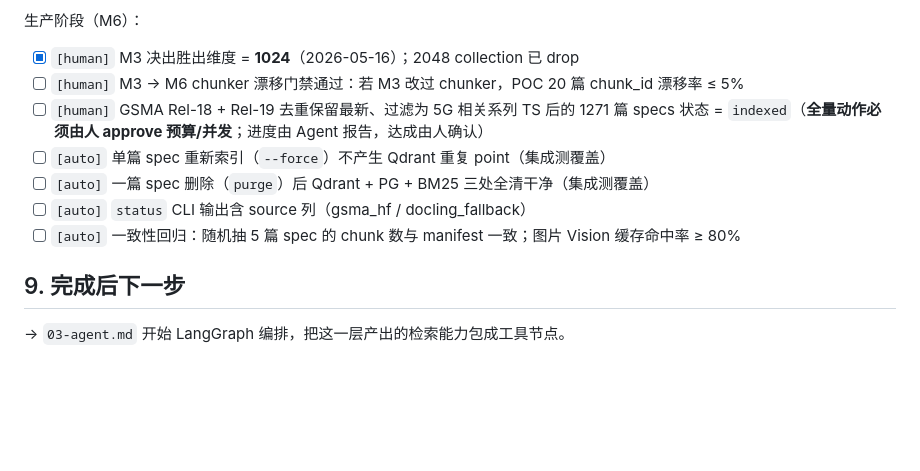
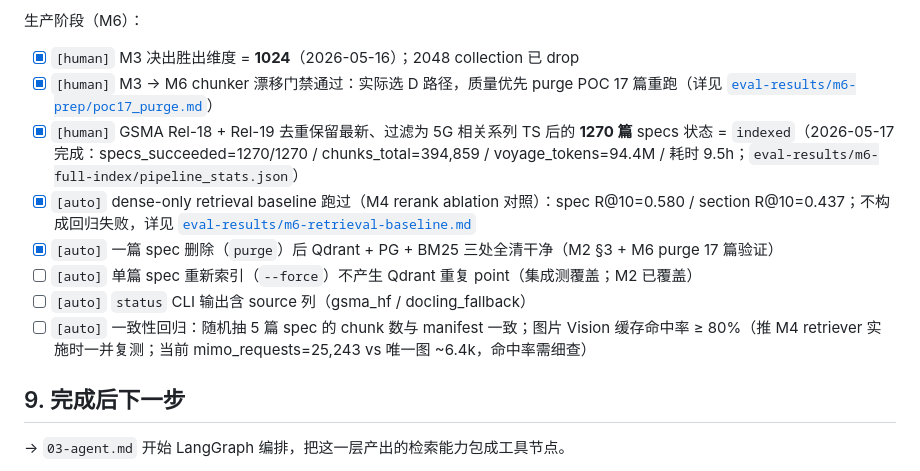
Before and after one commit to EpisodeYu/3GPP-Everything, a Markdown page: docs/03-development/02-ingestion-and-indexing.md, the part around the change. Drawn GitHub-style; blank space fills up the shorter version.

Commit message:
docs(m6): 标记 M6 全量索引完成 + dense-only retrieval baseline 立场
- 00-overview.md §3 M6 行 / mermaid：未勾 → ✅
  - 数据：specs_succeeded=1270/1270 / chunks_total=394,859
    / voyage_tokens=94.4M (< 估算 150M) / 耗时 9.5h
  - 关键决策点重申增条："M6 dense-only retrieval baseline 2026-05-17 接受"
    spec R@10=0.580 / section R@10=0.437 / MRR=0.236，是草垛扩 75× 的预期稀释，
    不视作回归失败；docs/06 §7 的 0.80/0.85 是 end-to-end 阈值由 M7 校验，
    retrieval-only 真正提升验证在 M4 接 voyage-rerank-2.5 后做 ablation
  - chunker 漂移门禁说明改为"2026-05-16 实际选 D 路径 purge 17 篇重跑，无漂移"

- 02-ingestion-and-indexing.md §8 生产清单：
  - [x] chunker 漂移门禁通过 (purge 路径)
  - [x] 1270 篇 specs indexed (M6 全量完成)
  - [x] dense-only retrieval baseline 跑过 (M4 对照基线)
  - [x] purge 三处全清干净 (M2 §3 + M6 17 篇验证)
  - 一致性回归 / Vision 命中率细查推到 M4 retriever 实施时一并做

口径正本：eval-results/m6-retrieval-baseline.md (gitignored)

Co-authored-by: Cursor <cursoragent@cursor.com>

```diff
--- a/docs/03-development/02-ingestion-and-indexing.md
+++ b/docs/03-development/02-ingestion-and-indexing.md
@@ -792,12 +792,13 @@ POC 阶段（M1+M2）：
 生产阶段（M6）：
 
 - [x] `[human]` M3 决出胜出维度 = **1024**（2026-05-16）；2048 collection 已 drop
-- [ ] `[human]` M3 → M6 chunker 漂移门禁通过：若 M3 改过 chunker，POC 20 篇 chunk_id 漂移率 ≤ 5%
-- [ ] `[human]` GSMA Rel-18 + Rel-19 去重保留最新、过滤为 5G 相关系列 TS 后的 1271 篇 specs 状态 = `indexed`（**全量动作必须由人 approve 预算/并发**；进度由 Agent 报告，达成由人确认）
-- [ ] `[auto]` 单篇 spec 重新索引（`--force`）不产生 Qdrant 重复 point（集成测覆盖）
-- [ ] `[auto]` 一篇 spec 删除（`purge`）后 Qdrant + PG + BM25 三处全清干净（集成测覆盖）
+- [x] `[human]` M3 → M6 chunker 漂移门禁通过：实际选 D 路径，质量优先 purge POC 17 篇重跑（详见 [`eval-results/m6-prep/poc17_purge.md`](../../eval-results/m6-prep/poc17_purge.md)）
+- [x] `[human]` GSMA Rel-18 + Rel-19 去重保留最新、过滤为 5G 相关系列 TS 后的 **1270 篇** specs 状态 = `indexed`（2026-05-17 完成：specs_succeeded=1270/1270 / chunks_total=394,859 / voyage_tokens=94.4M / 耗时 9.5h；`eval-results/m6-full-index/pipeline_stats.json`）
+- [x] `[auto]` dense-only retrieval baseline 跑过（M4 rerank ablation 对照）：spec R@10=0.580 / section R@10=0.437；不构成回归失败，详见 [`eval-results/m6-retrieval-baseline.md`](../../eval-results/m6-retrieval-baseline.md)
+- [x] `[auto]` 一篇 spec 删除（`purge`）后 Qdrant + PG + BM25 三处全清干净（M2 §3 + M6 purge 17 篇验证）
+- [ ] `[auto]` 单篇 spec 重新索引（`--force`）不产生 Qdrant 重复 point（集成测覆盖；M2 已覆盖）
 - [ ] `[auto]` `status` CLI 输出含 source 列（gsma_hf / docling_fallback）
-- [ ] `[auto]` 一致性回归：随机抽 5 篇 spec 的 chunk 数与 manifest 一致；图片 Vision 缓存命中率 ≥ 80%
+- [ ] `[auto]` 一致性回归：随机抽 5 篇 spec 的 chunk 数与 manifest 一致；图片 Vision 缓存命中率 ≥ 80%（推 M4 retriever 实施时一并复测；当前 mimo_requests=25,243 vs 唯一图 ~6.4k，命中率需细查）
 
 ## 9. 完成后下一步
 
```
Also changed, not shown: docs/03-development/00-overview.md (+4 -3 lines).
